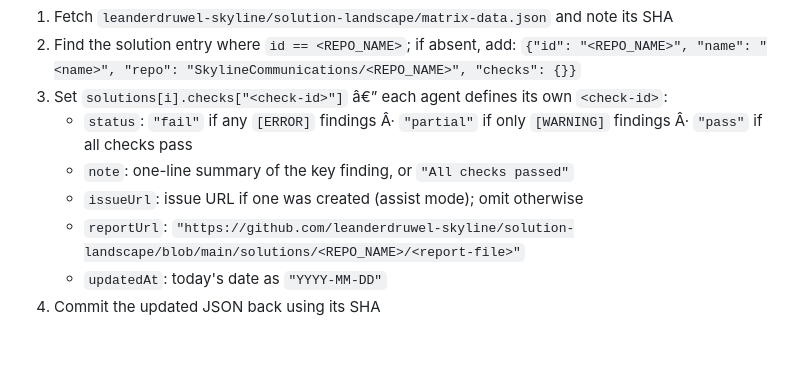
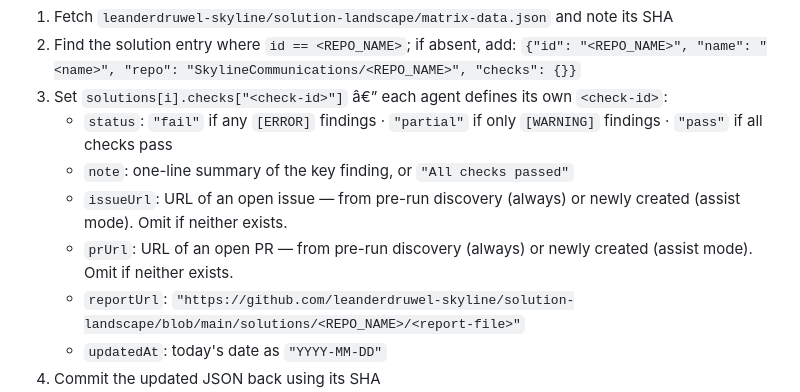
Before and after one commit to SkylineCommunications/_ReusableAgenticWorkflows, a Markdown page: agents/shared/global-instructions.md, the part around the change. Rendered like a GitHub page; blank space fills up the shorter version.

Commit message:
fix: add prUrl to Step 2 spec; fix encoding artifacts in global-instructions

```diff
--- a/agents/shared/global-instructions.md
+++ b/agents/shared/global-instructions.md
@@ -113,9 +113,10 @@ Commit the full validation report as Markdown to the solution landscape reposito
 1. Fetch `leanderdruwel-skyline/solution-landscape/matrix-data.json` and note its SHA
 2. Find the solution entry where `id == <REPO_NAME>`; if absent, add: `{"id": "<REPO_NAME>", "name": "<name>", "repo": "SkylineCommunications/<REPO_NAME>", "checks": {}}`
 3. Set `solutions[i].checks["<check-id>"]` â€” each agent defines its own `<check-id>`:
-   - `status`: `"fail"` if any `[ERROR]` findings Â· `"partial"` if only `[WARNING]` findings Â· `"pass"` if all checks pass
+   - `status`: `"fail"` if any `[ERROR]` findings · `"partial"` if only `[WARNING]` findings · `"pass"` if all checks pass
    - `note`: one-line summary of the key finding, or `"All checks passed"`
-   - `issueUrl`: issue URL if one was created (assist mode); omit otherwise
+   - `issueUrl`: URL of an open issue — from pre-run discovery (always) or newly created (assist mode). Omit if neither exists.
+   - `prUrl`: URL of an open PR — from pre-run discovery (always) or newly created (assist mode). Omit if neither exists.
    - `reportUrl`: `"https://github.com/leanderdruwel-skyline/solution-landscape/blob/main/solutions/<REPO_NAME>/<report-file>"`
    - `updatedAt`: today's date as `"YYYY-MM-DD"`
 4. Commit the updated JSON back using its SHA
```
